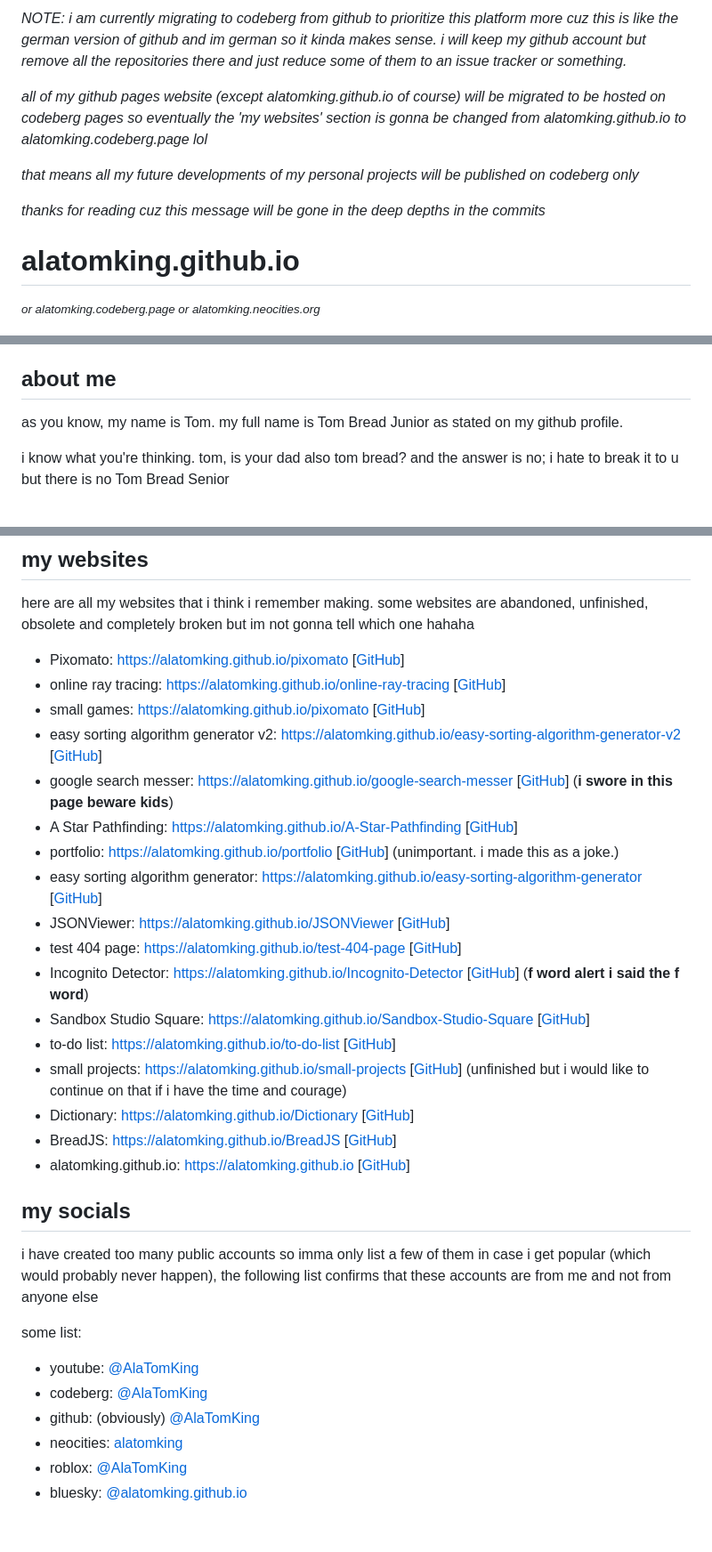
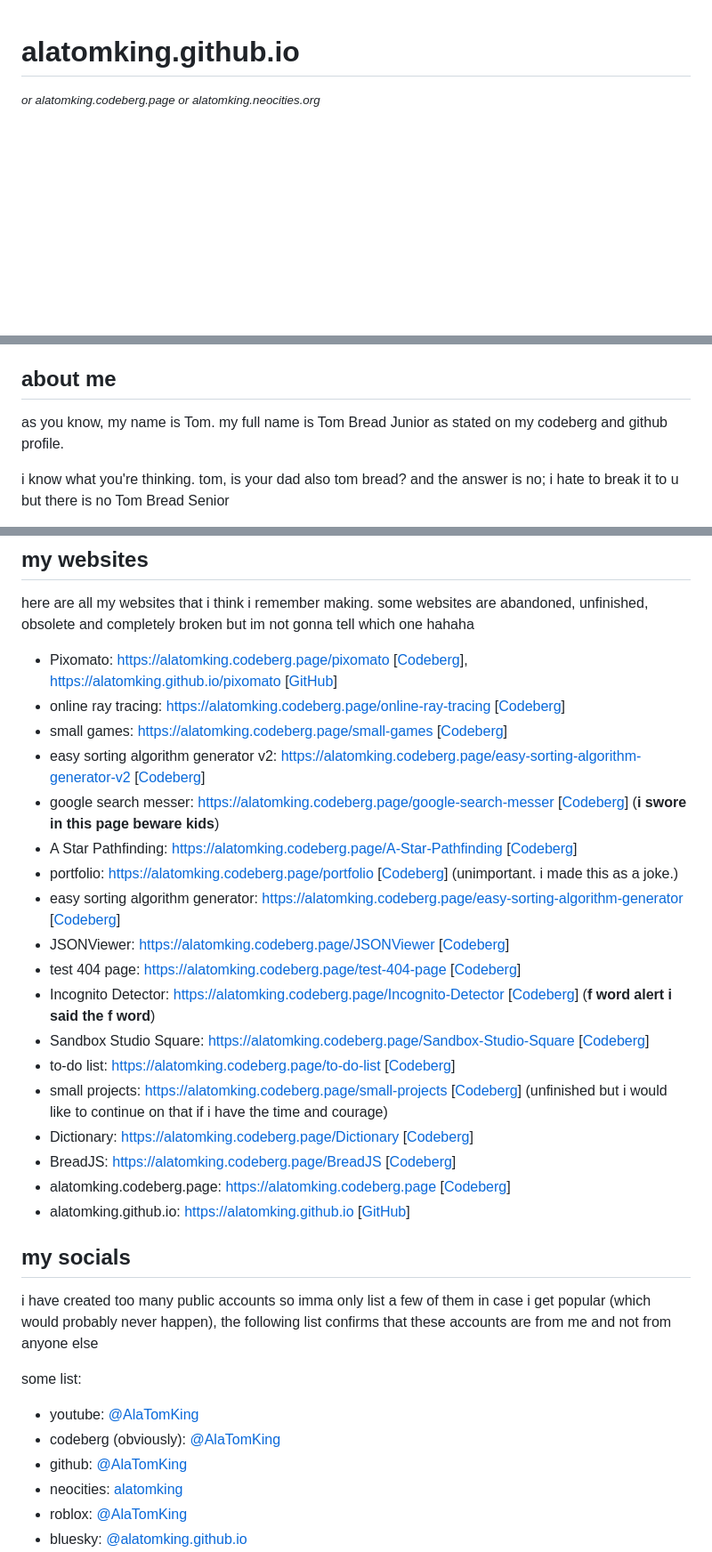
Before and after one commit to AlaTomKing/alatomking.github.io, a Markdown page: README.md, 3 parts joined by grey strips. Shown at 89% size. GitHub-like rendering; blank space fills up the shorter version.

Commit message:
successfully migrated to codeberg

```diff
--- a/README.md
+++ b/README.md
@@ -1,11 +1,3 @@
-*NOTE: i am currently migrating to codeberg from github to prioritize this platform more cuz this is like the german version of github and im german so it kinda makes sense. i will keep my github account but remove all the repositories there and just reduce some of them to an issue tracker or something.*
-
-*all of my github pages website (except alatomking.github.io of course) will be migrated to be hosted on codeberg pages so eventually the 'my websites' section is gonna be changed from alatomking.github.io to alatomking.codeberg.page lol*
-
-*that means all my future developments of my personal projects will be published on codeberg only*
-
-*thanks for reading cuz this message will be gone in the deep depths in the commits*
-
 # alatomking.github.io
 <small>*or alatomking.codeberg.page or alatomking.neocities.org*</small>
 
@@ -21,7 +13,7 @@ this projcet is actually licensed with mit license so u can copy and do anything
 as you know, everything i made is unfinished, because i dont take being a developer very seriously. and im lazy
 
 ## about me
-as you know, my name is Tom. my full name is Tom Bread Junior as stated on my github profile.
+as you know, my name is Tom. my full name is Tom Bread Junior as stated on my codeberg and github profile.
 
 i know what you're thinking. tom, is your dad also tom bread? and the answer is no; i hate to break it to u but there is no Tom Bread Senior
 
@@ -36,22 +28,23 @@ i like drawing so i might open up an virtual art exhibition for u to see
 ## my websites
 here are all my websites that i think i remember making. some websites are abandoned, unfinished, obsolete and completely broken but im not gonna tell which one hahaha
 
-- Pixomato: [https://alatomking.github.io/pixomato](https://alatomking.github.io/pixomato) [[GitHub](https://github.com/AlaTomKing/Pixomato)]
-- online ray tracing: [https://alatomking.github.io/online-ray-tracing](https://alatomking.github.io/online-ray-tracing) [[GitHub](https://github.com/AlaTomKing/online-ray-tracing)]
-- small games: [https://alatomking.github.io/pixomato](https://alatomking.github.io/small-games) [[GitHub](https://github.com/AlaTomKing/small-games)]
-- easy sorting algorithm generator v2: [https://alatomking.github.io/easy-sorting-algorithm-generator-v2](https://alatomking.github.io/easy-sorting-algorithm-generator-v2) [[GitHub](https://github.com/AlaTomKing/easy-sorting-algorithm-generator-v2)]
-- google search messer: [https://alatomking.github.io/google-search-messer](https://alatomking.github.io/google-search-messer) [[GitHub](https://github.com/AlaTomKing/google-search-messer/)] (**i swore in this page beware kids**)
-- A Star Pathfinding: [https://alatomking.github.io/A-Star-Pathfinding](https://alatomking.github.io/A-Star-Pathfinding) [[GitHub](https://github.com/AlaTomKing/A-Star-Pathfinding)]
-- portfolio: [https://alatomking.github.io/portfolio](https://alatomking.github.io/portfolio) [[GitHub](https://github.com/AlaTomKing/portfolio)] (unimportant. i made this as a joke.)
-- easy sorting algorithm generator: [https://alatomking.github.io/easy-sorting-algorithm-generator](https://alatomking.github.io/easy-sorting-algorithm-generator) [[GitHub](https://github.com/AlaTomKing/easy-sorting-algorithm-generator)]
-- JSONViewer: [https://alatomking.github.io/JSONViewer](https://alatomking.github.io/JSONViewer) [[GitHub](https://github.com/AlaTomKing/JSONViewer)]
-- test 404 page: [https://alatomking.github.io/test-404-page](https://alatomking.github.io/test-404-page) [[GitHub](https://github.com/AlaTomKing/test-404-page)]
-- Incognito Detector: [https://alatomking.github.io/Incognito-Detector](https://alatomking.github.io/Incognito-Detector) [[GitHub](https://github.com/AlaTomKing/Incognito-Detector)] (**f word alert i said the f word**)
-- Sandbox Studio Square: [https://alatomking.github.io/Sandbox-Studio-Square](https://alatomking.github.io/Sandbox-Studio-Square) [[GitHub](https://github.com/AlaTomKing/Sandbox-Studio-Square)]
-- to-do list: [https://alatomking.github.io/to-do-list](https://alatomking.github.io/to-do-list) [[GitHub](https://github.com/AlaTomKing/to-do-list)]
-- small projects: [https://alatomking.github.io/small-projects](https://alatomking.github.io/small-projects) [[GitHub](https://github.com/AlaTomKing/small-projects)] (unfinished but i would like to continue on that if i have the time and courage)
-- Dictionary: [https://alatomking.github.io/Dictionary](https://alatomking.github.io/Dictionary) [[GitHub](https://github.com/AlaTomKing/Dictionary)]
-- BreadJS: [https://alatomking.github.io/BreadJS](https://alatomking.github.io/BreadJS) [[GitHub](https://github.com/AlaTomKing/BreadJS)]
+- Pixomato: [https://alatomking.codeberg.page/pixomato](https://alatomking.codeberg.page/pixomato) [[Codeberg](https://codeberg.org/AlaTomKing/pixomato)], [https://alatomking.github.io/pixomato](https://alatomking.github.io/pixomato) [[GitHub](https://github.com/AlaTomKing/pixomato)]
+- online ray tracing: [https://alatomking.codeberg.page/online-ray-tracing](https://alatomking.codeberg.page/online-ray-tracing) [[Codeberg](https://codeberg.org/AlaTomKing/online-ray-tracing)]
+- small games: [https://alatomking.codeberg.page/small-games](https://alatomking.codeberg.page/small-games) [[Codeberg](https://codeberg.org/AlaTomKing/small-games)]
+- easy sorting algorithm generator v2: [https://alatomking.codeberg.page/easy-sorting-algorithm-generator-v2](https://alatomking.codeberg.page/easy-sorting-algorithm-generator-v2) [[Codeberg](https://codeberg.org/AlaTomKing/easy-sorting-algorithm-generator-v2)]
+- google search messer: [https://alatomking.codeberg.page/google-search-messer](https://alatomking.codeberg.page/google-search-messer) [[Codeberg](https://codeberg.org/AlaTomKing/google-search-messer/)] (**i swore in this page beware kids**)
+- A Star Pathfinding: [https://alatomking.codeberg.page/A-Star-Pathfinding](https://alatomking.codeberg.page/A-Star-Pathfinding) [[Codeberg](https://codeberg.org/AlaTomKing/A-Star-Pathfinding)]
+- portfolio: [https://alatomking.codeberg.page/portfolio](https://alatomking.codeberg.page/portfolio) [[Codeberg](https://codeberg.org/AlaTomKing/portfolio)] (unimportant. i made this as a joke.)
+- easy sorting algorithm generator: [https://alatomking.codeberg.page/easy-sorting-algorithm-generator](https://alatomking.codeberg.page/easy-sorting-algorithm-generator) [[Codeberg](https://codeberg.org/AlaTomKing/easy-sorting-algorithm-generator)]
+- JSONViewer: [https://alatomking.codeberg.page/JSONViewer](https://alatomking.codeberg.page/JSONViewer) [[Codeberg](https://codeberg.org/AlaTomKing/JSONViewer)]
+- test 404 page: [https://alatomking.codeberg.page/test-404-page](https://alatomking.codeberg.page/test-404-page) [[Codeberg](https://codeberg.org/AlaTomKing/test-404-page)]
+- Incognito Detector: [https://alatomking.codeberg.page/Incognito-Detector](https://alatomking.codeberg.page/Incognito-Detector) [[Codeberg](https://codeberg.org/AlaTomKing/Incognito-Detector)] (**f word alert i said the f word**)
+- Sandbox Studio Square: [https://alatomking.codeberg.page/Sandbox-Studio-Square](https://alatomking.codeberg.page/Sandbox-Studio-Square) [[Codeberg](https://codeberg.org/AlaTomKing/Sandbox-Studio-Square)]
+- to-do list: [https://alatomking.codeberg.page/to-do-list](https://alatomking.codeberg.page/to-do-list) [[Codeberg](https://codeberg.org/AlaTomKing/to-do-list)]
+- small projects: [https://alatomking.codeberg.page/small-projects](https://alatomking.codeberg.page/small-projects) [[Codeberg](https://codeberg.org/AlaTomKing/small-projects)] (unfinished but i would like to continue on that if i have the time and courage)
+- Dictionary: [https://alatomking.codeberg.page/Dictionary](https://alatomking.codeberg.page/Dictionary) [[Codeberg](https://codeberg.org/AlaTomKing/Dictionary)]
+- BreadJS: [https://alatomking.codeberg.page/BreadJS](https://alatomking.codeberg.page/BreadJS) [[Codeberg](https://codeberg.org/AlaTomKing/BreadJS)]
+- alatomking.codeberg.page: [https://alatomking.codeberg.page](https://alatomking.codeberg.page) [[Codeberg](https://codeberg.org/AlaTomKing/pages)]
 - alatomking.github.io: [https://alatomking.github.io](https://alatomking.github.io) [[GitHub](https://github.com/AlaTomKing/alatomking.github.io)]
 
 ## my socials
@@ -60,8 +53,8 @@ in case i get popular (which would probably never happen), the following list co
 
 some list:
 - youtube: [@AlaTomKing](https://www.youtube.com/@AlaTomKing)
-- codeberg: [@AlaTomKing](https://codeberg.org/AlaTomKing)
-- github: (obviously) [@AlaTomKing](https://github.com/AlaTomKing)
+- codeberg (obviously): [@AlaTomKing](https://codeberg.org/AlaTomKing)
+- github: [@AlaTomKing](https://github.com/AlaTomKing)
 - neocities: [alatomking](https://neocities.org/site/alatomking)
 - roblox: [@AlaTomKing](https://www.roblox.com/users/277326173)
 - bluesky: [@alatomking.github.io](https://bsky.app/profile/alatomking.github.io)
```
